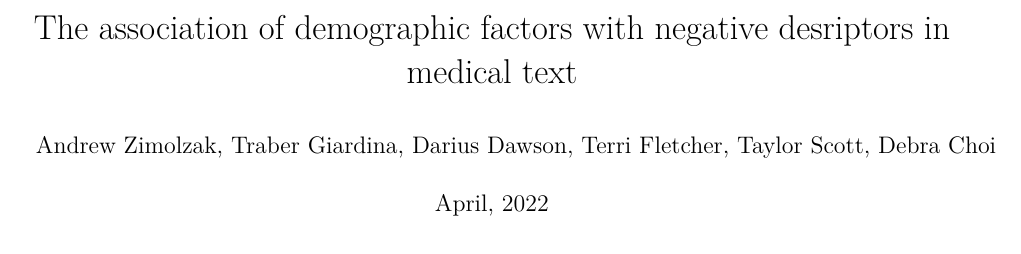
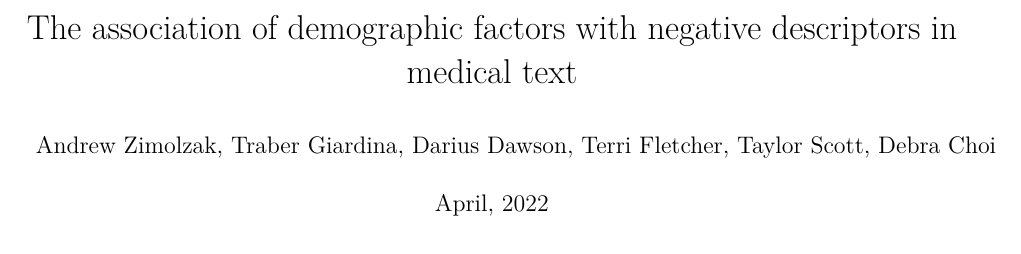
Before and after one commit to zimolzak/datathon-2022, an R Markdown document (results.Rmd): part of page 1 of 3, cut so that both start at the same text. Rendered offline with R 4.5, knitr and Pandoc, then LaTeX, with nearby package versions; some code elsewhere in the file could not run offline.

Commit message:
Typo in title.

```diff
--- a/results.Rmd
+++ b/results.Rmd
@@ -1,5 +1,5 @@
 ---
-title: "The association of demographic factors with negative desriptors in medical text"
+title: "The association of demographic factors with negative descriptors in medical text"
 author: "Andrew Zimolzak, Traber Giardina, Darius Dawson, Terri Fletcher, Taylor Scott, Debra Choi"
 date: 'April, 2022'
 output: pdf_document
```
